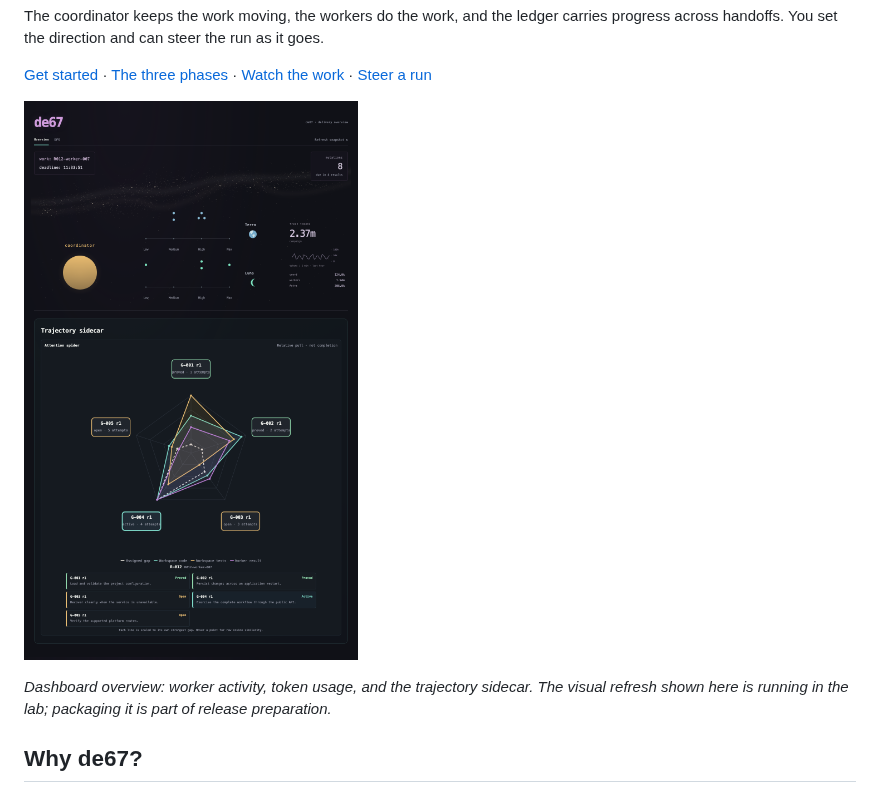
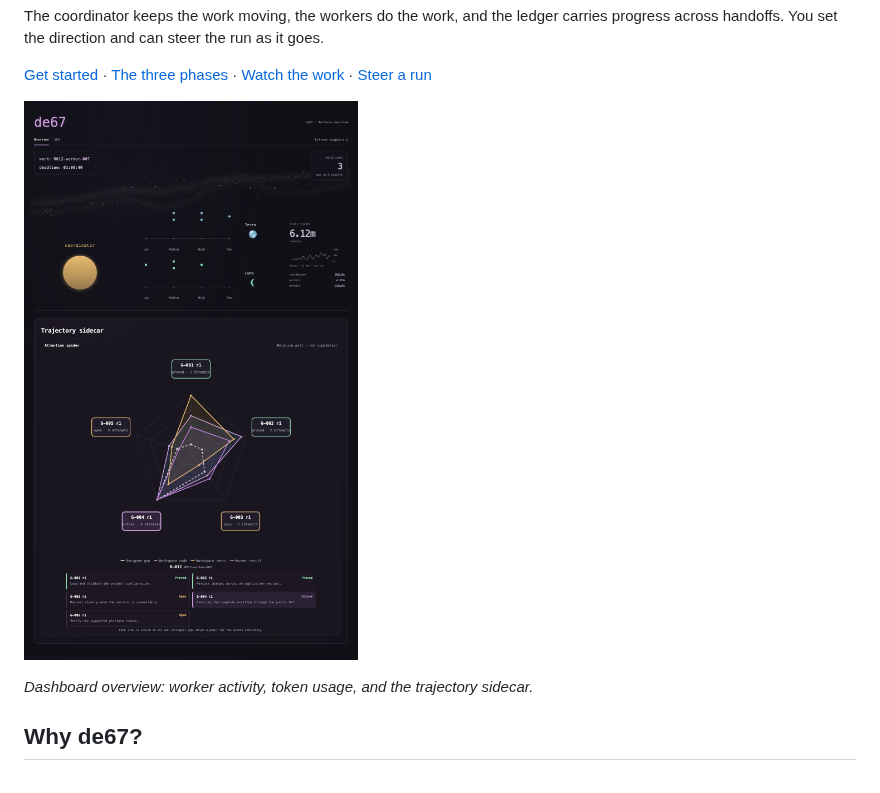
Before and after one commit to josihosi/de67, a Markdown page: README.md, the part around the change. Drawn GitHub-style; pictures changed too: docs/assets/dashboard-overview.png.

```diff
--- a/README.md
+++ b/README.md
@@ -16,8 +16,7 @@ across handoffs. You set the direction and can steer the run as it goes.
 
 [![de67 dashboard with worker activity, token usage, and a populated trajectory plot.](docs/assets/dashboard-overview.png)](integrations/dashboard/README.md)
 
-*Dashboard overview: worker activity, token usage, and the trajectory sidecar.
-The visual refresh shown here is running in the lab; packaging it is part of release preparation.*
+*Dashboard overview: worker activity, token usage, and the trajectory sidecar.*
 
 ## Why de67?
 
```
Also changed, not shown: integrations/dashboard/README.md (+13 -5 lines), 8 other files.
